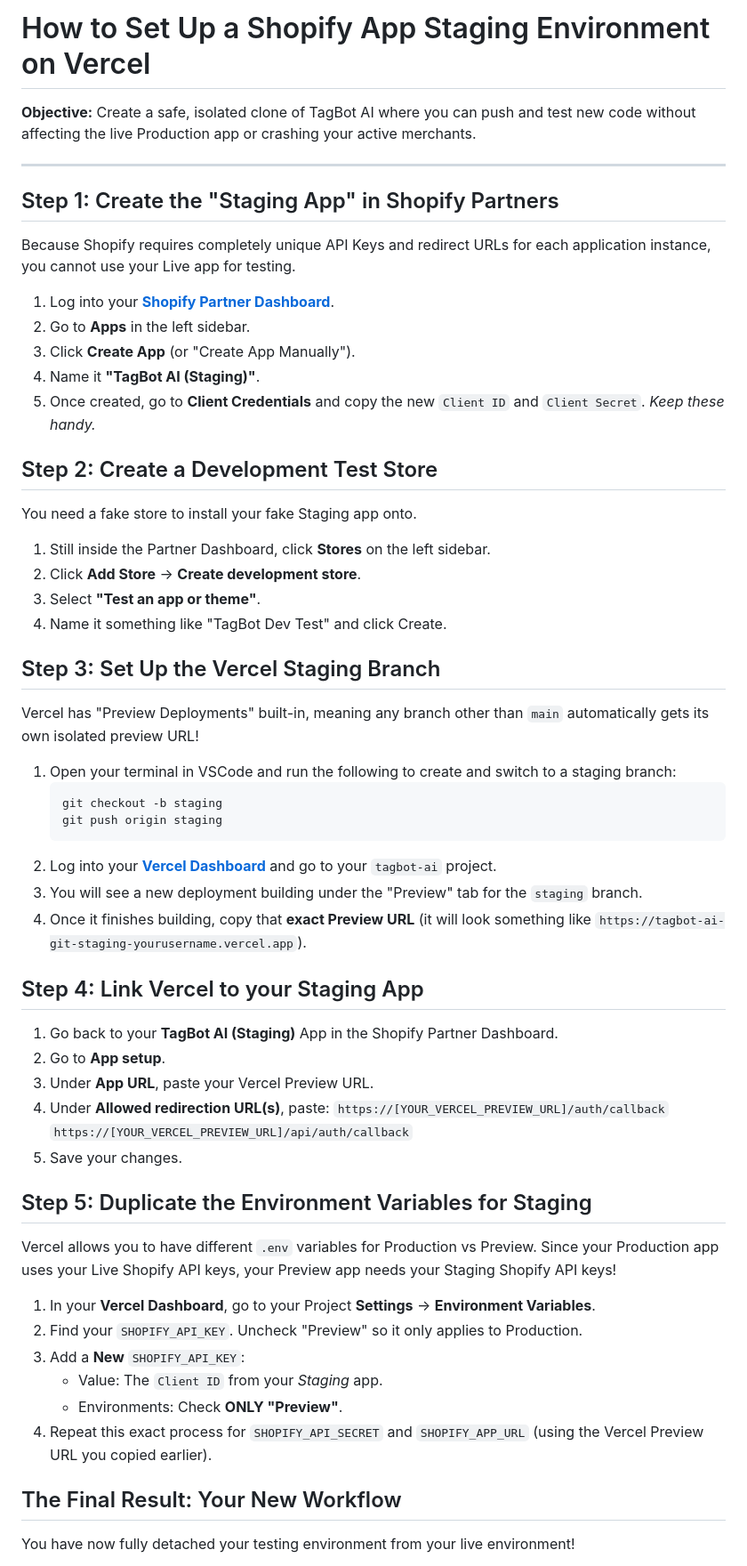
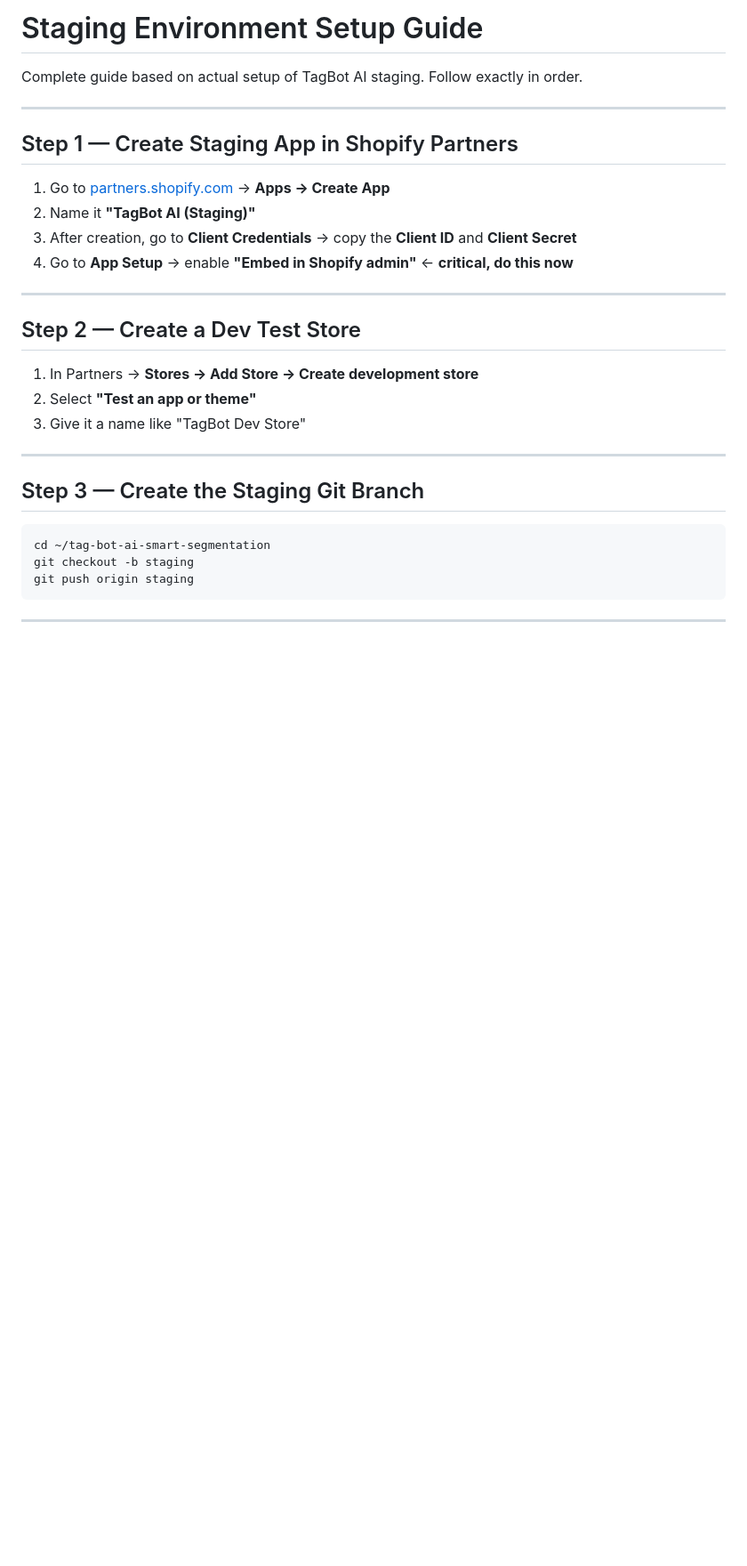
Before and after one commit to iconfanatics/tagbotai, a Markdown page: STAGING-ENV-GUIDE.md, the part around one of its changes. Shown at 89% size. Rendered like a GitHub page; blank space fills up the shorter version.

Commit message:
Update staging guide with complete setup steps and gotchas

````diff
--- a/STAGING-ENV-GUIDE.md
+++ b/STAGING-ENV-GUIDE.md
@@ -1,55 +1,33 @@
-# How to Set Up a Shopify App Staging Environment on Vercel
-**Objective:** Create a safe, isolated clone of TagBot AI where you can push and test new code without affecting the live Production app or crashing your active merchants.
+# Staging Environment Setup Guide
+
+Complete guide based on actual setup of TagBot AI staging. Follow exactly in order.
 
 ---
 
-## Step 1: Create the "Staging App" in Shopify Partners
-Because Shopify requires completely unique API Keys and redirect URLs for each application instance, you cannot use your Live app for testing.
+## Step 1 — Create Staging App in Shopify Partners
 
-1. Log into your **[Shopify Partner Dashboard](https://partners.shopify.com/)**.
-2. Go to **Apps** in the left sidebar.
-3. Click **Create App** (or "Create App Manually").
-4. Name it **"TagBot AI (Staging)"**.
-5. Once created, go to **Client Credentials** and copy the new `Client ID` and `Client Secret`. *Keep these handy.*
+1. Go to [partners.shopify.com](https://partners.shopify.com) → **Apps → Create App**
+2. Name it **"TagBot AI (Staging)"**
+3. After creation, go to **Client Credentials** → copy the **Client ID** and **Client Secret**
+4. Go to **App Setup** → enable **"Embed in Shopify admin"** ← **critical, do this now**
 
-## Step 2: Create a Development Test Store
-You need a fake store to install your fake Staging app onto.
-1. Still inside the Partner Dashboard, click **Stores** on the left sidebar.
-2. Click **Add Store** -> **Create development store**.
-3. Select **"Test an app or theme"**.
-4. Name it something like "TagBot Dev Test" and click Create.
+---
 
-## Step 3: Set Up the Vercel Staging Branch
-Vercel has "Preview Deployments" built-in, meaning any branch other than `main` automatically gets its own isolated preview URL!
+## Step 2 — Create a Dev Test Store
 
-1. Open your terminal in VSCode and run the following to create and switch to a staging branch:
-   ```bash
-   git checkout -b staging
-   git push origin staging
-   ```
-2. Log into your **[Vercel Dashboard](https://vercel.com/api/auth/login)** and go to your `tagbot-ai` project.
-3. You will see a new deployment building under the "Preview" tab for the `staging` branch.
-4. Once it finishes building, copy that **exact Preview URL** (it will look something like `https://tagbot-ai-git-staging-yourusername.vercel.app`).
+1. In Partners → **Stores → Add Store → Create development store**
+2. Select **"Test an app or theme"**
+3. Give it a name like "TagBot Dev Store"
 
-## Step 4: Link Vercel to your Staging App
-1. Go back to your **TagBot AI (Staging)** App in the Shopify Partner Dashboard.
-2. Go to **App setup**.
-3. Under **App URL**, paste your Vercel Preview URL.
-4. Under **Allowed redirection URL(s)**, paste:
-   `https://[YOUR_VERCEL_PREVIEW_URL]/auth/callback`
-   `https://[YOUR_VERCEL_PREVIEW_URL]/api/auth/callback`
-5. Save your changes.
+---
 
-## Step 5: Duplicate the Environment Variables for Staging
-Vercel allows you to have different `.env` variables for Production vs Preview. Since your Production app uses your Live Shopify API keys, your Preview app needs your Staging Shopify API keys!
+## Step 3 — Create the Staging Git Branch
 
-1. In your **Vercel Dashboard**, go to your Project **Settings** -> **Environment Variables**.
-2. Find your `SHOPIFY_API_KEY`. Uncheck "Preview" so it only applies to Production.
-3. Add a **New** `SHOPIFY_API_KEY`:
-   - Value: The `Client ID` from your *Staging* app.
-   - Environments: Check **ONLY "Preview"**.
-4. Repeat this exact process for `SHOPIFY_API_SECRET` and `SHOPIFY_APP_URL` (using the Vercel Preview URL you copied earlier).
+```bash
+cd ~/tag-bot-ai-smart-segmentation
+git checkout -b staging
+git push origin staging
+```
 
-## The Final Result: Your New Workflow
-You have now fully detached your testing environment from your live environment!
+---
 
````
Also changed, not shown: other parts of STAGING-ENV-GUIDE.md (+81 -7 lines).
